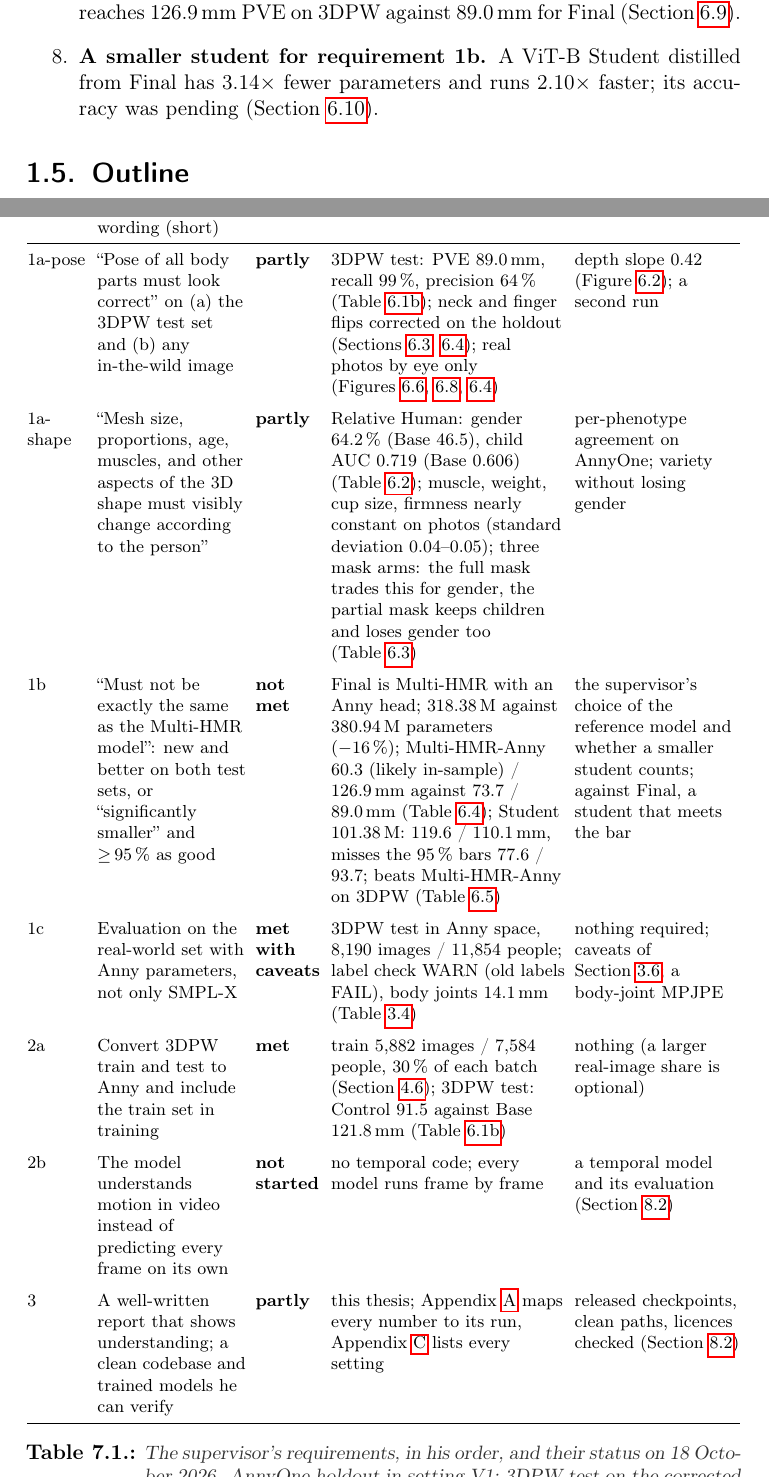
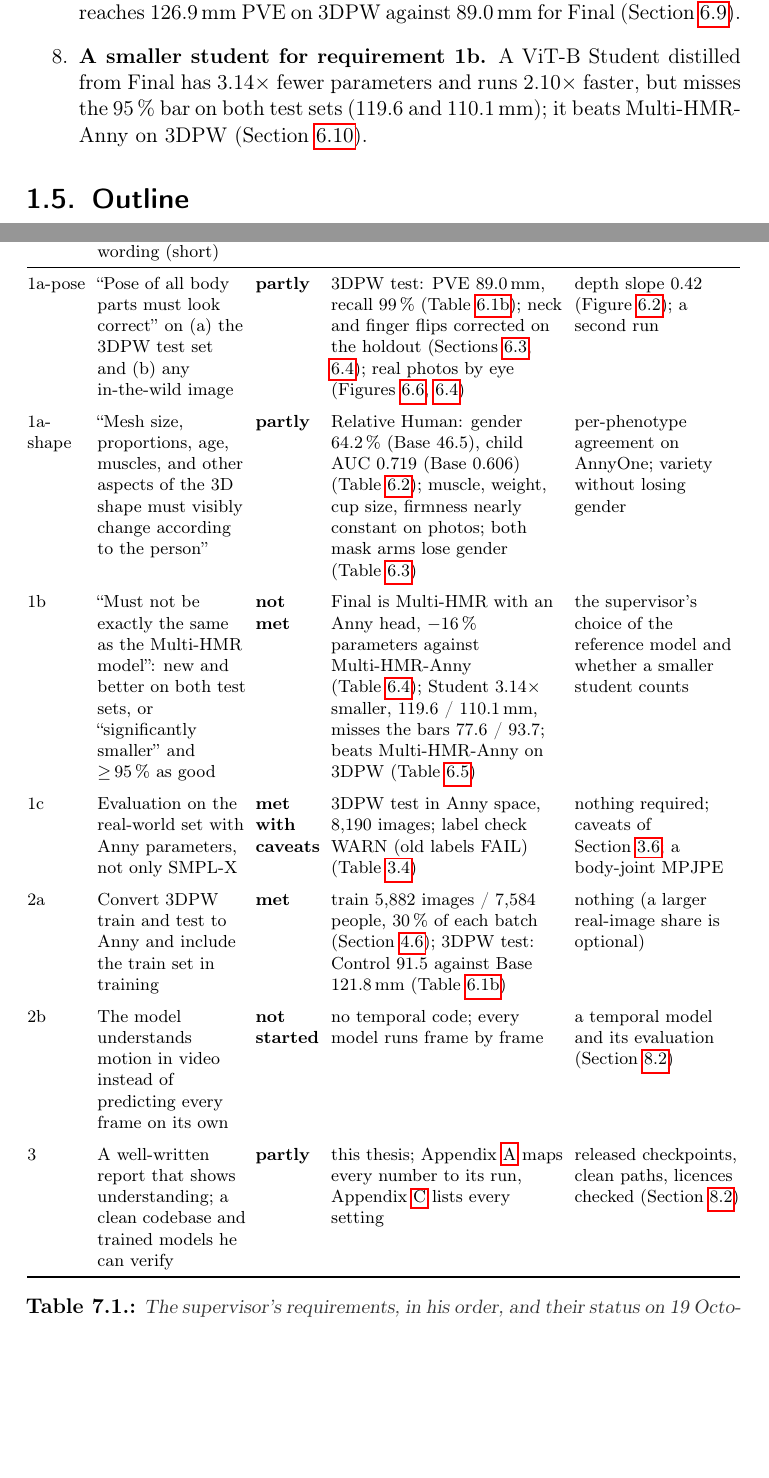
Before and after one commit to saadnajib/Multi-Person-Whole-Body-Human-Mesh-Recovery-in-a-Single-Shot-with-Annyone-dataset-and-3dpw-dataset, a LaTeX thesis (docs/thesis/thesis.tex, which reads docs/thesis/chapters/01_introduction.tex, docs/thesis/numbers_discussion.tex, docs/thesis/tables/T01_requirements.tex): two parts of pages 11 and 64 of 92, joined at a grey line, cut so that both start at the same text, the shorter picture padded with empty space. Compiled offline with pdfLaTeX.

Commit message:
WIP: thesis chapters 6-8 trimmed with the student result; stale student lines in chapter 1 and T11 fixed (final build running)
Co-Authored-By: Claude Opus 5.5 <noreply@anthropic.com>
Claude-Session: https://claude.ai/code/session_016LhpG4kT7Z7ppxbG4TW5S9

```diff
--- a/docs/thesis/chapters/01_introduction.tex
+++ b/docs/thesis/chapters/01_introduction.tex
@@ -118,7 +118,7 @@ the same training without the two fixes (Table~\ref{tab:model-names}).
 \item \textbf{The baseline, measured with the same code.} Multi-HMR-Anny reaches \NAVERThreeDPW\,mm PVE on 3DPW
   against \FinalThreeDPW\,mm for Final (Section~\ref{sec:res-baseline}).
 \item \textbf{A smaller student for requirement 1b.} A ViT-B Student distilled from Final has \ParamRatioStudent$\times$
-  fewer parameters and runs \SpeedRatioStudent$\times$ faster; its accuracy was pending (Section~\ref{sec:res-student}).
+  fewer parameters and runs \SpeedRatioStudent$\times$ faster, but misses the 95\,\% bar on both test sets (\StudentPVE{} and \StudentThreeDPW\,mm); it beats Multi-HMR-Anny on 3DPW (Section~\ref{sec:res-student}).
 \end{enumerate}
 
 % -----------------------------------------------------------------------------
--- a/docs/thesis/numbers_discussion.tex
+++ b/docs/thesis/numbers_discussion.tex
@@ -5,7 +5,7 @@
 % numbers_diagnostics.tex, numbers_method.tex or numbers_data.tex (defined once there).
 % =============================================================================
 
-\newcommand{\DiscStatusDate}{18~October 2026}  % date of the status in T1 / Section 7.1; thesis_requirements_plan.md section 2 ("18 Oct, evening")
+\newcommand{\DiscStatusDate}{19~October 2026}  % 19 Oct: Student result (3614191) added; was 18 Oct; date of the status in T1 / Section 7.1; thesis_requirements_plan.md section 2 ("18 Oct, evening")
 \newcommand{\DiscFinalSmallerPct}{16}          % percent fewer params, Final vs Multi-HMR-Anny: 1 - 318.38/380.94 = 0.164; 3614947; H 0a "16% fewer"
 \newcommand{\DiscBaseControlGapPVE}{6.9}       % mm, 77.4 - 70.5 (Control vs Base, V1 PVE); H 5/7 table
 \newcommand{\DiscPAPVEBelowBase}{3.0}          % mm, 53.3 - 50.3 (Base vs Final, V1 PA-PVE); H 5/7 table
--- a/docs/thesis/tables/T01_requirements.tex
+++ b/docs/thesis/tables/T01_requirements.tex
@@ -17,35 +17,31 @@ Req. & Supervisor's wording (short) & Status & Evidence & What is missing \\
 \midrule
 1a-pose & ``Pose of all body parts must look correct'' on (a) the 3DPW test set and (b) any in-the-wild image &
   \textbf{partly} &
-  3DPW test: PVE \FinalThreeDPW\,mm, recall \FinalRecallThreeDPW\,\%, precision \FinalPrecThreeDPW\,\%
-  (Table~\ref{tab:final-3dpw}); neck and finger flips corrected on the holdout (Sections~\ref{sec:res-bone},
-  \ref{sec:res-fingers}); real photos by eye only (Figures~\ref{fig:3dpw-overlays}, \ref{fig:real-photos},
-  \ref{fig:fingers-demo}) &
+  3DPW test: PVE \FinalThreeDPW\,mm, recall \FinalRecallThreeDPW\,\% (Table~\ref{tab:final-3dpw}); neck and
+  finger flips corrected on the holdout (Sections~\ref{sec:res-bone}, \ref{sec:res-fingers}); real photos by eye
+  (Figures~\ref{fig:3dpw-overlays}, \ref{fig:fingers-demo}) &
   depth slope \FinalSlope{} (Figure~\ref{fig:depth-scatter}); a second run \\
 \addlinespace
 1a-shape & ``Mesh size, proportions, age, muscles, and other aspects of the 3D shape must visibly change according to
   the person'' &
   \textbf{partly} &
   Relative Human: gender \RHGenderFinal\,\% (Base \RHGenderBase), child AUC \RHAUCFinal{} (Base \RHAUCBase)
-  (Table~\ref{tab:relhuman}); muscle, weight, cup size, firmness nearly constant on photos (standard deviation
-  \SpreadMuscleFinal--\SpreadCupFinal); three mask arms: the full mask trades this for gender, the partial mask
-  keeps children and loses gender too (Table~\ref{tab:mask-arms}) &
+  (Table~\ref{tab:relhuman}); muscle, weight, cup size, firmness nearly constant on photos; both mask arms lose
+  gender (Table~\ref{tab:mask-arms}) &
   per-phenotype agreement on AnnyOne; variety without losing gender \\
 \addlinespace
 1b & ``Must not be exactly the same as the Multi-HMR model'': new and better on both test sets, or ``significantly
   smaller'' and $\geq$\,95\,\% as good &
   \textbf{not met} &
-  Final is Multi-HMR with an Anny head; \FinalParams\,M against \NAVERParams\,M parameters
-  ($-$\DiscFinalSmallerPct\,\%); Multi-HMR-Anny \NAVERAnnyOne{} (likely in-sample) / \NAVERThreeDPW\,mm against
-  \FinalPVE{} / \FinalThreeDPW\,mm (Table~\ref{tab:baseline}); Student \StudentParams\,M: \StudentPVE{} / \StudentThreeDPW\,mm, misses the 95\,\% bars \BarPVE{} / \BarThreeDPW;
-  beats Multi-HMR-Anny on 3DPW (Table~\ref{tab:student}) &
-  the supervisor's choice of the reference model and whether a smaller student counts; against Final, a student that
-  meets the bar \\
+  Final is Multi-HMR with an Anny head, $-$\DiscFinalSmallerPct\,\% parameters against Multi-HMR-Anny
+  (Table~\ref{tab:baseline}); Student \ParamRatioStudent$\times$ smaller, \StudentPVE{} / \StudentThreeDPW\,mm,
+  misses the bars \BarPVE{} / \BarThreeDPW; beats Multi-HMR-Anny on 3DPW (Table~\ref{tab:student}) &
+  the supervisor's choice of the reference model and whether a smaller student counts \\
 \addlinespace
 1c & Evaluation on the real-world set with Anny parameters, not only SMPL-X &
   \textbf{met with caveats} &
-  3DPW test in Anny space, \DataThreeDPWTestImages{} images / \DataThreeDPWTestPeople{} people; label check WARN
-  (old labels FAIL), body joints \DataCheckJointsNew\,mm (Table~\ref{tab:label-check}) &
+  3DPW test in Anny space, \DataThreeDPWTestImages{} images; label check WARN (old labels FAIL)
+  (Table~\ref{tab:label-check}) &
   nothing required; caveats of Section~\ref{sec:data-limits}; a body-joint MPJPE \\
 \addlinespace
 2a & Convert 3DPW train and test to Anny and include the train set in training &
```
Also changed, not shown: docs/thesis/tables/T11_student_recipe.tex (+2 -2 lines).
